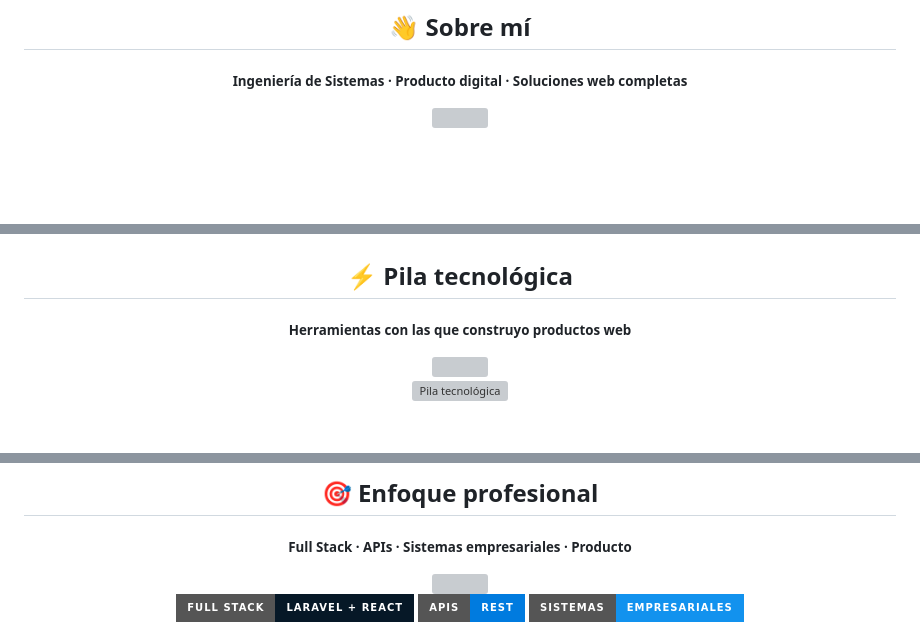
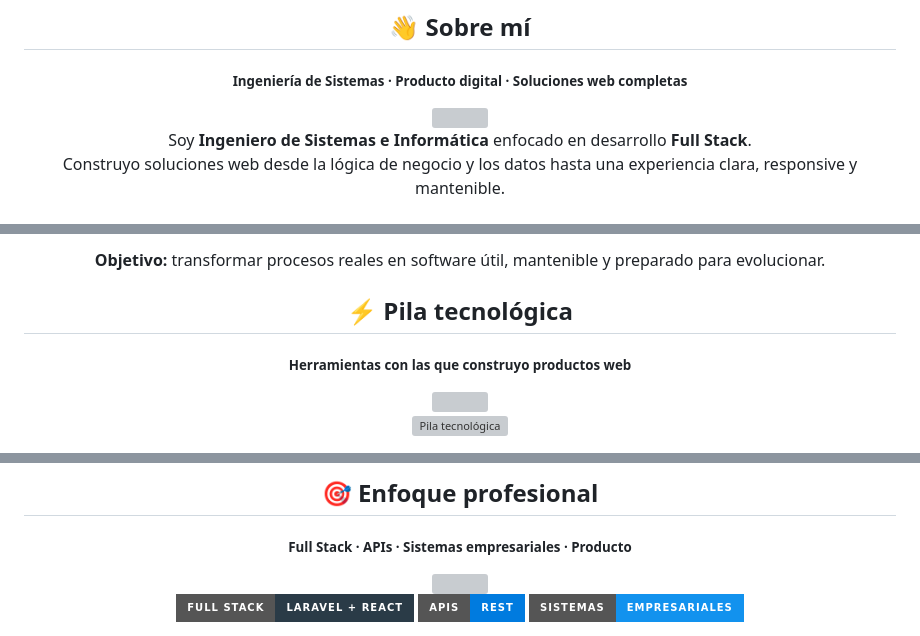
Before and after one commit to SAUL-LEON-GUTIERREZ/SAUL-LEON-GUTIERREZ, a Markdown page: README.md, 3 parts joined by grey strips. GitHub-like rendering; badges without logos; blank space fills up the shorter version; grey boxes are pictures that could not be loaded.

```diff
--- a/README.md
+++ b/README.md
@@ -37,5 +36,10 @@
 
 <div align="center">
 
+Soy <b>Ingeniero de Sistemas e Informática</b> enfocado en desarrollo <b>Full Stack</b>.<br>
+Construyo soluciones web desde la lógica de negocio y los datos hasta una experiencia clara, responsive y mantenible.
+
+</div>
+
 <br>
 
@@ -43,5 +80,5 @@
 
-</div>
+<p align="center"><b>Objetivo:</b> transformar procesos reales en software útil, mantenible y preparado para evolucionar.</p>
 
 <div align="center">
 
@@ -348,7 +387,7 @@
 <div align="center">
 
 <p>
-  <img src="https://img.shields.io/badge/Full%20Stack-Laravel%20%2B%20React-061827?style=for-the-badge&logo=react&logoColor=61DAFB" />
+  <img src="https://img.shields.io/badge/Full%20Stack-Laravel%20%2B%20React-2A3B47?style=for-the-badge&logo=react&logoColor=61DAFB" />
   <img src="https://img.shields.io/badge/APIs-REST-007BDF?style=for-the-badge" />
   <img src="https://img.shields.io/badge/Sistemas-Empresariales-1292EE?style=for-the-badge" />
 </p>
```
Also changed, not shown: other parts of README.md (+108 -49 lines).
